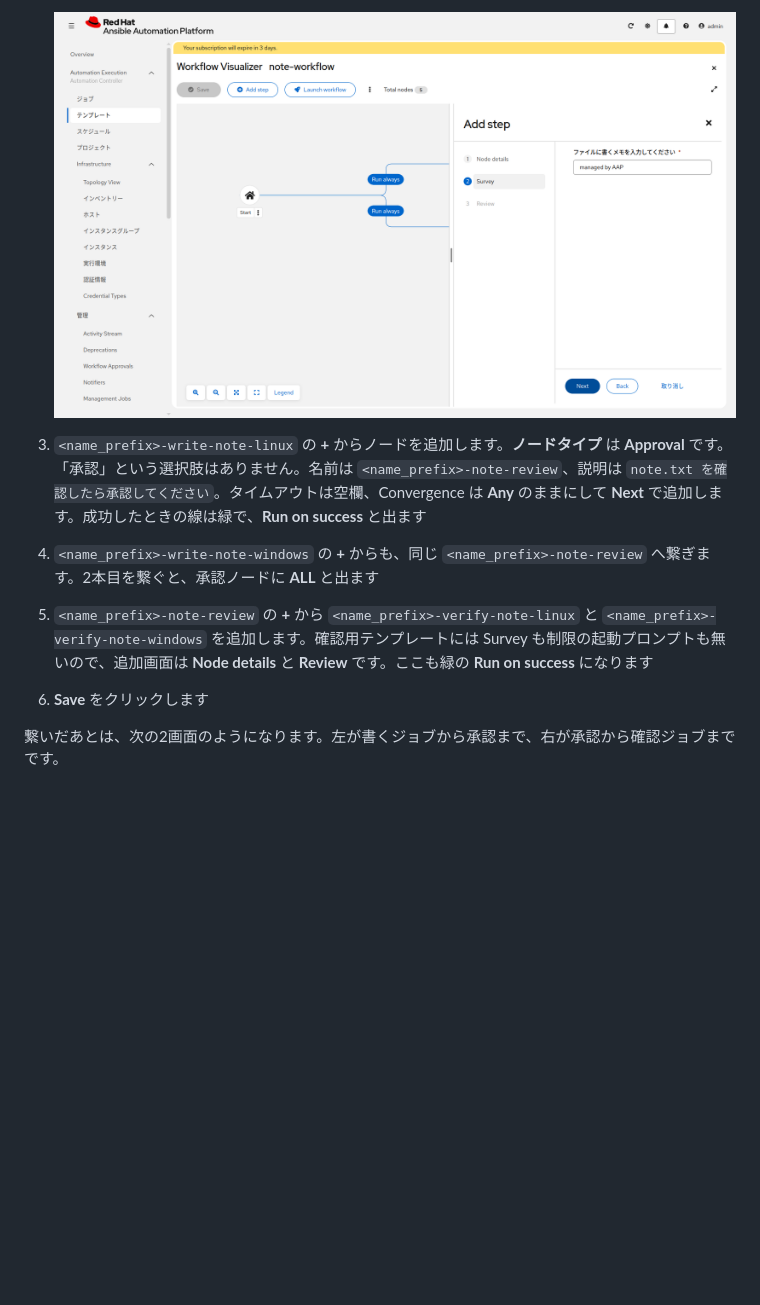
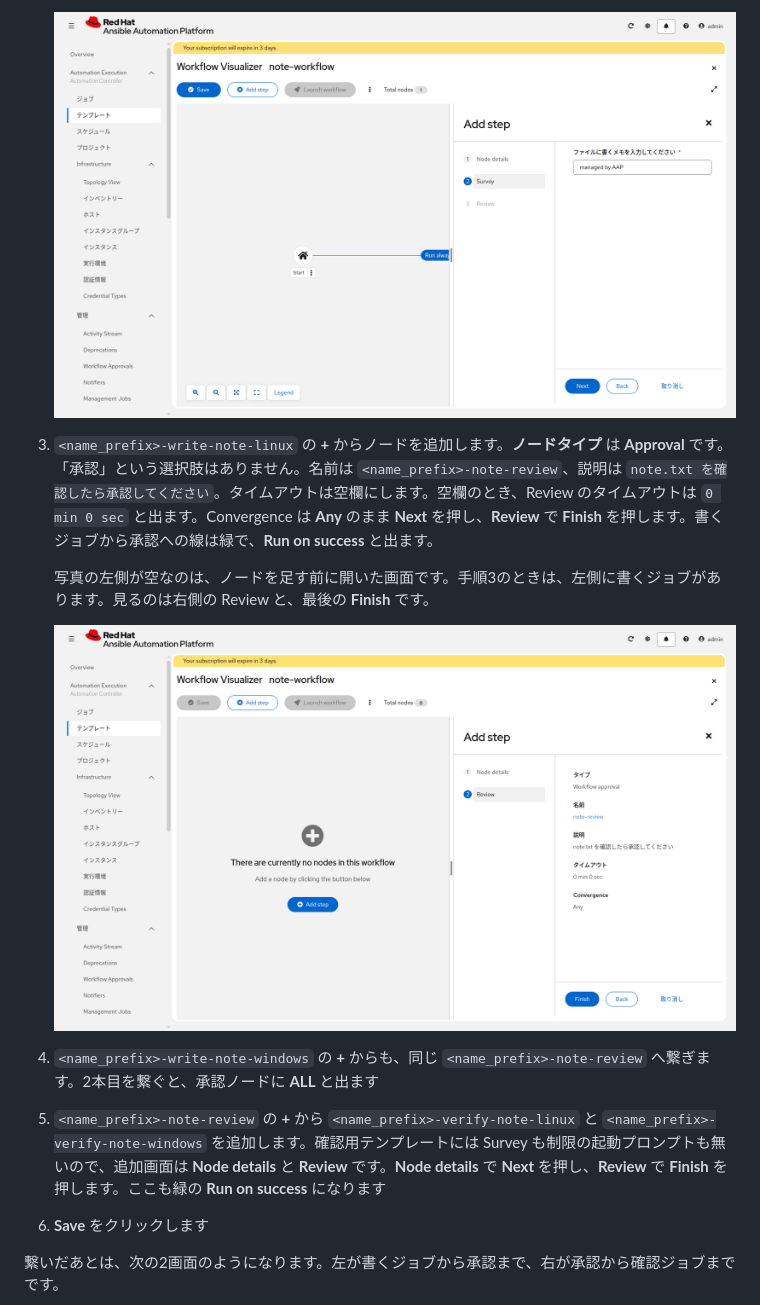
Before and after one commit to kifujii/aap_training, a Markdown page: basic-controller/ex11.md, the part around one of its changes. GitHub-like rendering; pictures changed too: images/aap/workflow-add-approval.png (added), images/aap/workflow-add-survey-windows.png; blank space fills up the shorter version.

```diff
--- a/basic-controller/ex11.md
+++ b/basic-controller/ex11.md
@@ -44,9 +48,14 @@
 
    ![write-note-windows を足す Add step。Survey から始まり、Prompts は無い](../images/aap/workflow-add-survey-windows.png)
 
-3. `<name_prefix>-write-note-linux` の **+** からノードを追加します。**ノードタイプ** は **Approval** です。「承認」という選択肢はありません。名前は `<name_prefix>-note-review`、説明は `note.txt を確認したら承認してください`。タイムアウトは空欄、Convergence は **Any** のままにして **Next** で追加します。成功したときの線は緑で、**Run on success** と出ます
+3. `<name_prefix>-write-note-linux` の **+** からノードを追加します。**ノードタイプ** は **Approval** です。「承認」という選択肢はありません。名前は `<name_prefix>-note-review`、説明は `note.txt を確認したら承認してください`。タイムアウトは空欄にします。空欄のとき、Review のタイムアウトは `0 min 0 sec` と出ます。Convergence は **Any** のまま **Next** を押し、**Review** で **Finish** を押します。書くジョブから承認への線は緑で、**Run on success** と出ます。
+
+   写真の左側が空なのは、ノードを足す前に開いた画面です。手順3のときは、左側に書くジョブがあります。見るのは右側の Review と、最後の **Finish** です。
+
+   ![承認ノードの Review。最後のボタンは Finish。タイムアウトは 0 min 0 sec](../images/aap/workflow-add-approval.png)
+
 4. `<name_prefix>-write-note-windows` の **+** からも、同じ `<name_prefix>-note-review` へ繋ぎます。2本目を繋ぐと、承認ノードに **ALL** と出ます
-5. `<name_prefix>-note-review` の **+** から `<name_prefix>-verify-note-linux` と `<name_prefix>-verify-note-windows` を追加します。確認用テンプレートには Survey も制限の起動プロンプトも無いので、追加画面は **Node details** と **Review** です。ここも緑の **Run on success** になります
+5. `<name_prefix>-note-review` の **+** から `<name_prefix>-verify-note-linux` と `<name_prefix>-verify-note-windows` を追加します。確認用テンプレートには Survey も制限の起動プロンプトも無いので、追加画面は **Node details** と **Review** です。**Node details** で **Next** を押し、**Review** で **Finish** を押します。ここも緑の **Run on success** になります
 6. **Save** をクリックします
 
 繋いだあとは、次の2画面のようになります。左が書くジョブから承認まで、右が承認から確認ジョブまでです。
```
Also changed, not shown: other parts of basic-controller/ex11.md (+8 -4 lines), images/aap/workflow-add-limit.png, images/aap/workflow-add-survey.png, images/aap/workflow-start-link.png (added).
